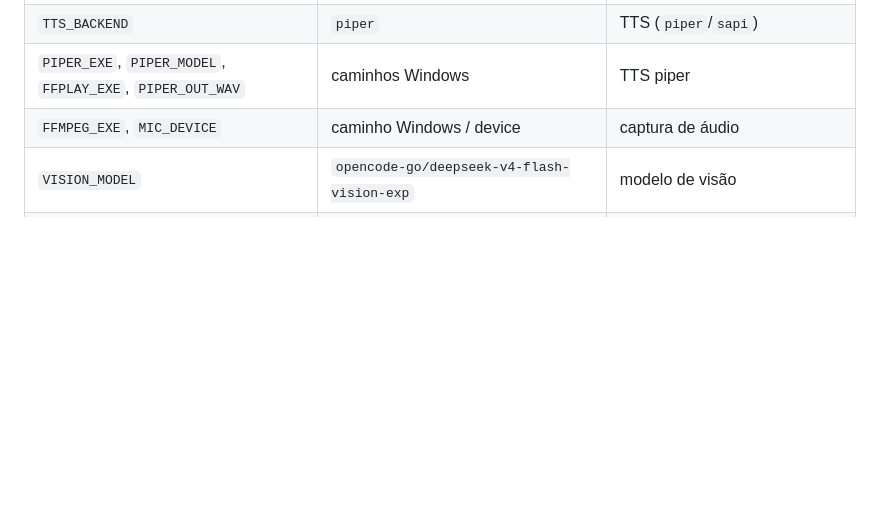
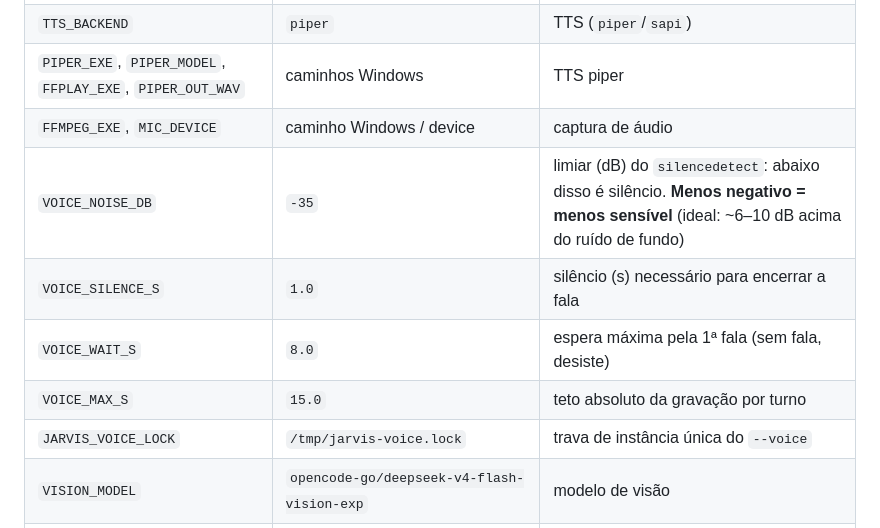
Before and after one commit to GuilhermeBn198/jarvis, a Markdown page: README.md, the part around the change. Drawn GitHub-style; blank space fills up the shorter version.

Commit message:
docs(jarvis): README - tunables da captura e JARVIS_VOICE_LOCK

```diff
--- a/README.md
+++ b/README.md
@@ -214,6 +214,11 @@ Todas são opcionais (defaults em `voice/config.py`). As principais:
 | `TTS_BACKEND` | `piper` | TTS (`piper`/`sapi`) |
 | `PIPER_EXE`, `PIPER_MODEL`, `FFPLAY_EXE`, `PIPER_OUT_WAV` | caminhos Windows | TTS piper |
 | `FFMPEG_EXE`, `MIC_DEVICE` | caminho Windows / device | captura de áudio |
+| `VOICE_NOISE_DB` | `-35` | limiar (dB) do `silencedetect`: abaixo disso é silêncio. **Menos negativo = menos sensível** (ideal: ~6–10 dB acima do ruído de fundo) |
+| `VOICE_SILENCE_S` | `1.0` | silêncio (s) necessário para encerrar a fala |
+| `VOICE_WAIT_S` | `8.0` | espera máxima pela 1ª fala (sem fala, desiste) |
+| `VOICE_MAX_S` | `15.0` | teto absoluto da gravação por turno |
+| `JARVIS_VOICE_LOCK` | `/tmp/jarvis-voice.lock` | trava de instância única do `--voice` |
 | `VISION_MODEL` | `opencode-go/deepseek-v4-flash-vision-exp` | modelo de visão |
 | `VISION_TRIGGER` | `olha` | palavra que dispara a visão na voz |
 | `VOICE_STREAM_TTS` | `true` | streaming de TTS por sentença |
```
